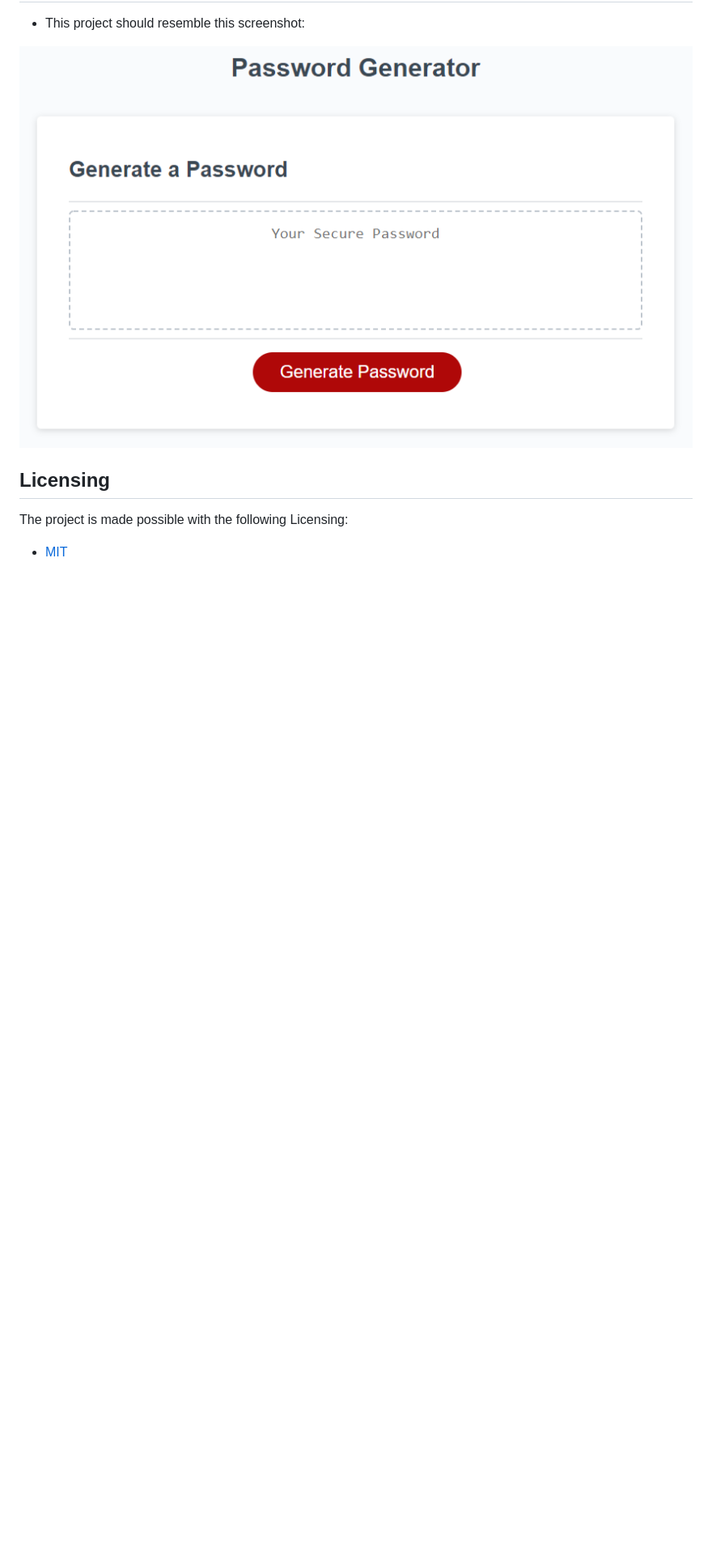
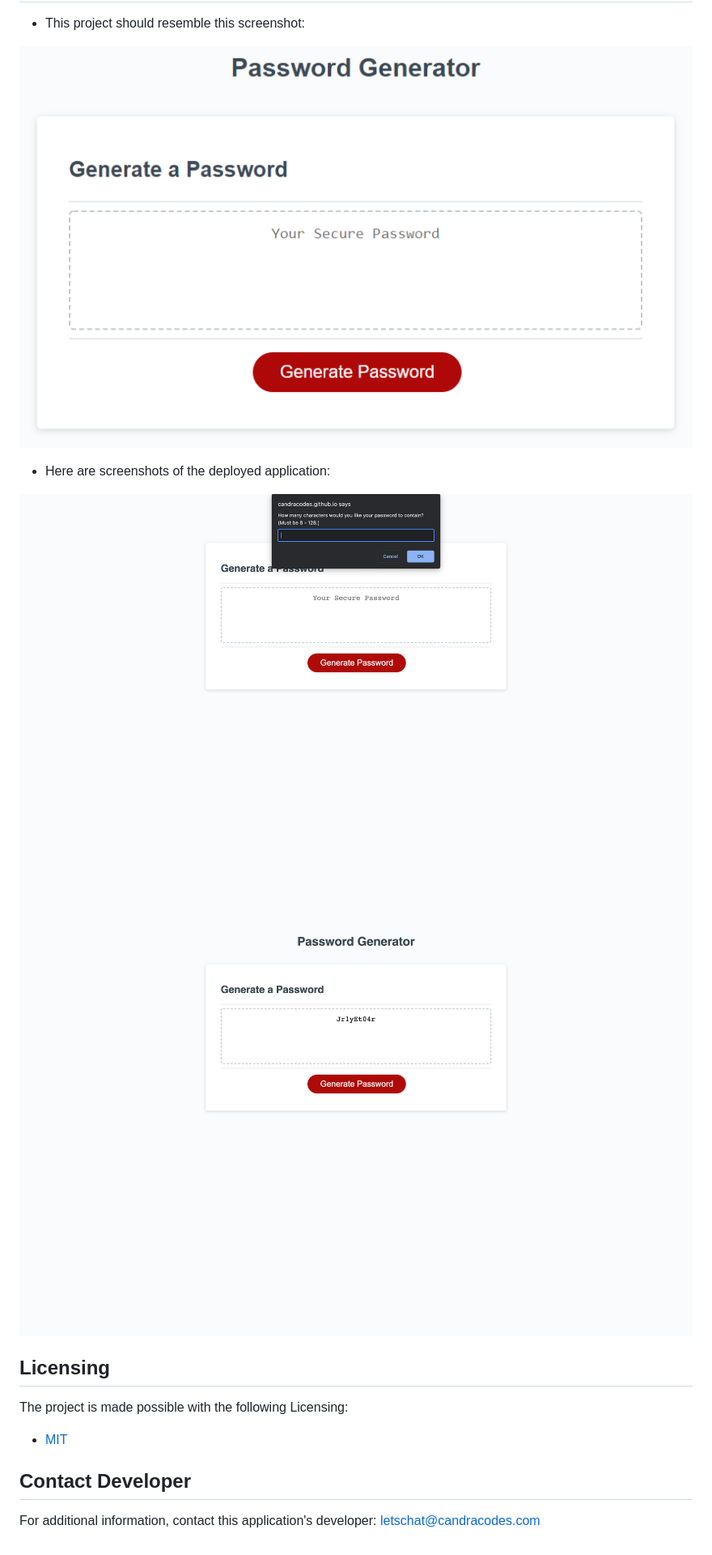
Before and after one commit to candracodes/password-generator, a Markdown page: README.md, the part around the change. Shown: that part at 81% size. Rendered like a GitHub page; pictures changed too: assets/_guide/Assets/screenshot1.png (added), assets/_guide/Assets/screenshot2.png (added); blank space fills up the shorter version.

Commit message:
Adding additional application screenshots.

```diff
--- a/README.md
+++ b/README.md
@@ -50,6 +50,14 @@ THEN the password is either displayed in an alert or written to the page
 
 ![Official Screenshot](./assets/_guide/Assets/03-javascript-homework-demo.png)
 
+* Here are screenshots of the deployed application:
+
+![Screenshot 1](./assets/_guide/Assets/screenshot1.png)
+![Screenshot 2](./assets/_guide/Assets/screenshot2.png)
+
 ## Licensing
 The project is made possible with the following Licensing:
 - [MIT](license.txt)
+
+## Contact Developer
+For additional information, contact this application's developer: letschat@candracodes.com
```
